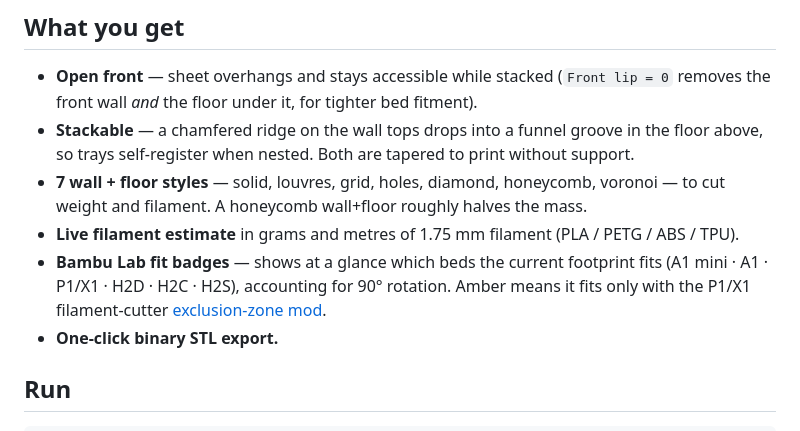
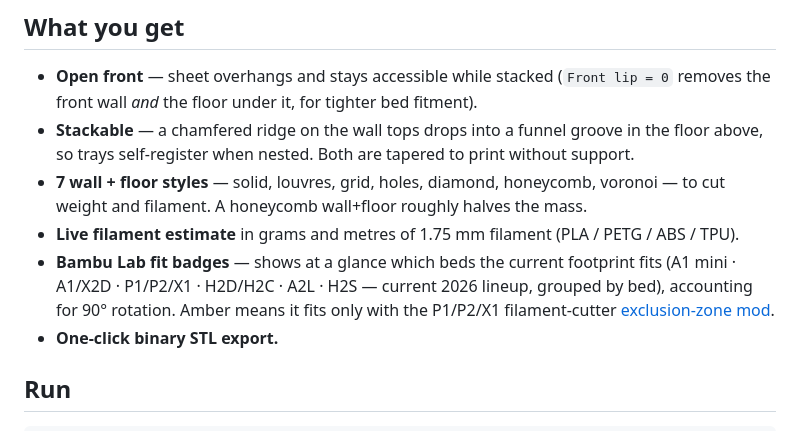
Before and after one commit to j0nas/stackable-trays-3d, a Markdown page: README.md, the part around the change. GitHub-like rendering.

Commit message:
README: update fit-badge list for the 2026 lineup grouping

```diff
--- a/README.md
+++ b/README.md
@@ -23,8 +23,9 @@ so it fits smaller beds.
   weight and filament. A honeycomb wall+floor roughly halves the mass.
 - **Live filament estimate** in grams and metres of 1.75 mm filament (PLA / PETG / ABS / TPU).
 - **Bambu Lab fit badges** — shows at a glance which beds the current footprint fits
-  (A1 mini · A1 · P1/X1 · H2D · H2C · H2S), accounting for 90° rotation. Amber means it fits
-  only with the P1/X1 filament-cutter [exclusion-zone mod](https://wiki.bambulab.com/en/knowledge-sharing/print-volume-limitations).
+  (A1 mini · A1/X2D · P1/P2/X1 · H2D/H2C · A2L · H2S — current 2026 lineup, grouped by bed),
+  accounting for 90° rotation. Amber means it fits only with the P1/P2/X1 filament-cutter
+  [exclusion-zone mod](https://wiki.bambulab.com/en/knowledge-sharing/print-volume-limitations).
 - **One-click binary STL export.**
 
 ## Run
```
